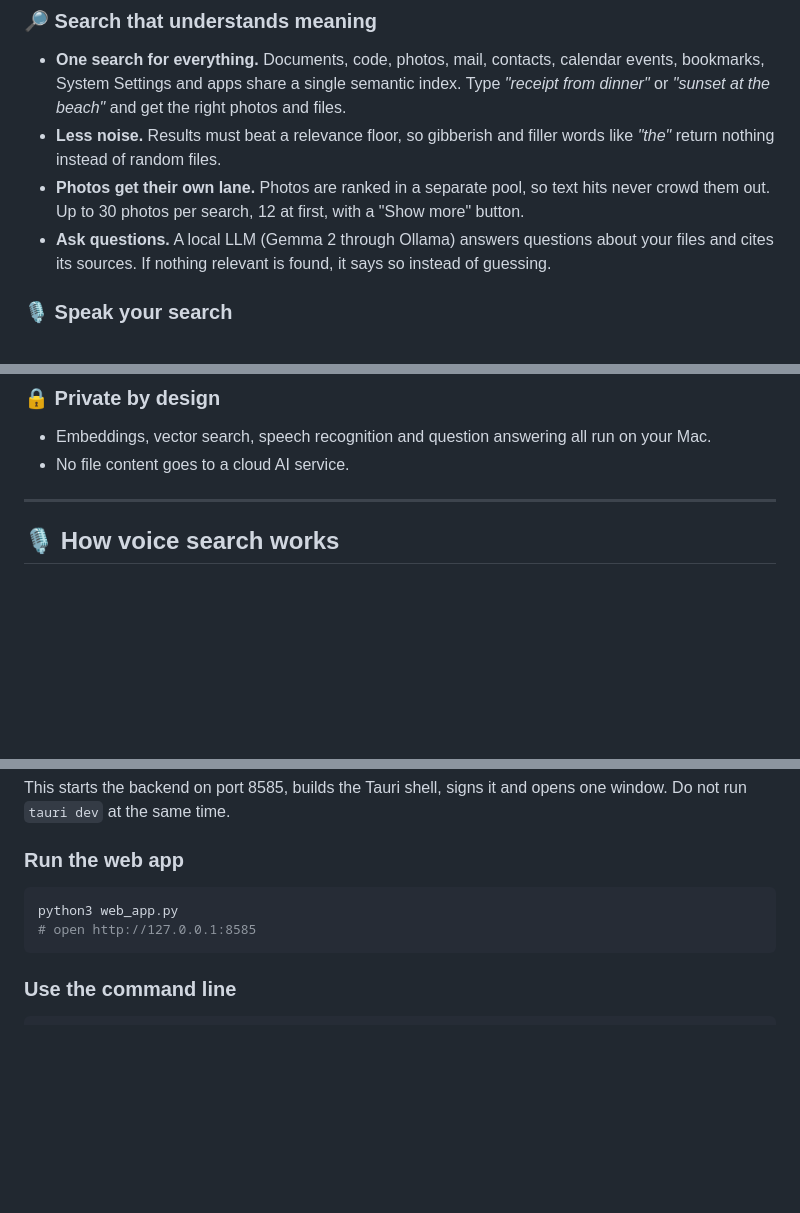
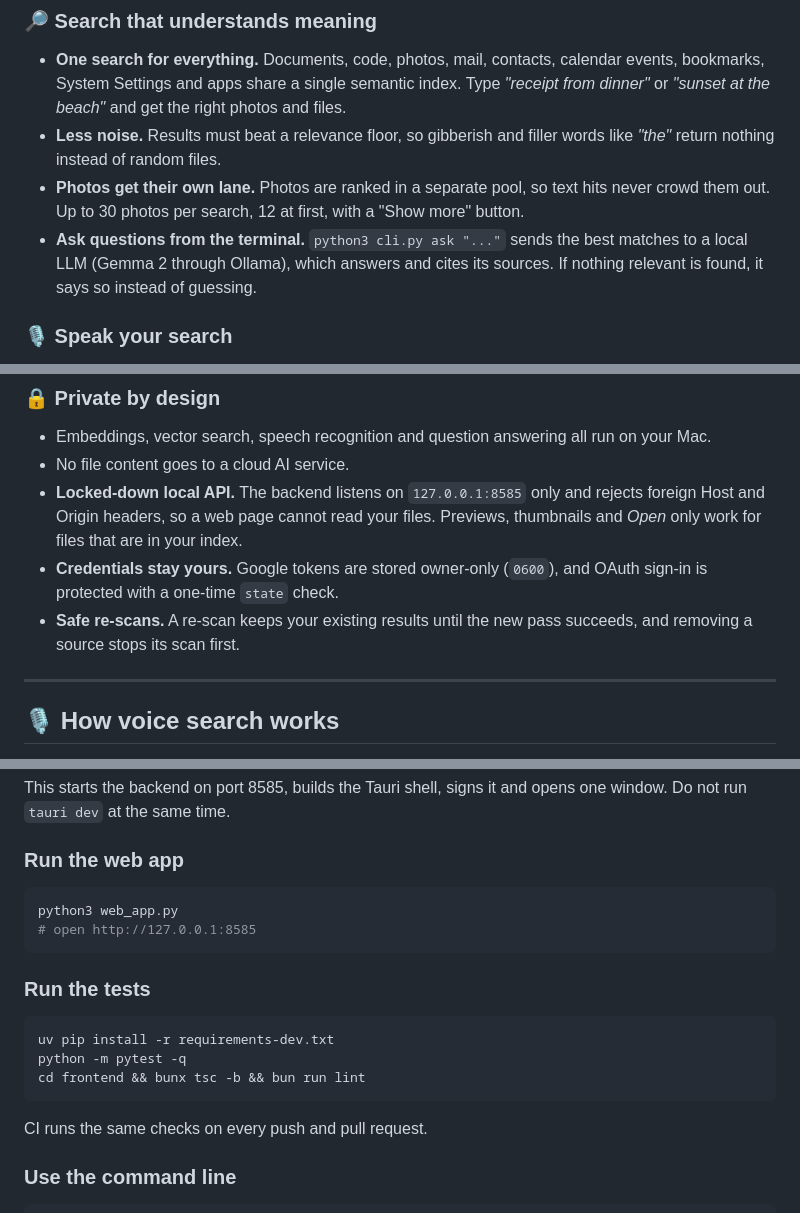
Before and after one commit to nvkudva/HyperLight, a Markdown page: README.md, 3 parts joined by grey strips. Drawn GitHub-style; blank space fills up the shorter version.

Commit message:
docs: security notes, test instructions, plan revisions
Co-Authored-By: Claude Sonnet 5.5 <noreply@anthropic.com>

````diff
--- a/README.md
+++ b/README.md
@@ -33,7 +33,7 @@ Hyperlight is a Spotlight replacement for Apple Silicon. It lives in the menu ba
 - **One search for everything.** Documents, code, photos, mail, contacts, calendar events, bookmarks, System Settings and apps share a single semantic index. Type *"receipt from dinner"* or *"sunset at the beach"* and get the right photos and files.
 - **Less noise.** Results must beat a relevance floor, so gibberish and filler words like *"the"* return nothing instead of random files.
 - **Photos get their own lane.** Photos are ranked in a separate pool, so text hits never crowd them out. Up to 30 photos per search, 12 at first, with a "Show more" button.
-- **Ask questions.** A local LLM (Gemma 2 through Ollama) answers questions about your files and cites its sources. If nothing relevant is found, it says so instead of guessing.
+- **Ask questions from the terminal.** `python3 cli.py ask "..."` sends the best matches to a local LLM (Gemma 2 through Ollama), which answers and cites its sources. If nothing relevant is found, it says so instead of guessing.
 
 ### 🎙️ Speak your search
 - **Talk, pause, see results.** Press the hotkey and speak. Hyperlight searches when you pause, shows what it heard in the search box, and stops listening shortly after you finish.
@@ -63,6 +63,9 @@ Hyperlight is a Spotlight replacement for Apple Silicon. It lives in the menu ba
 ### 🔒 Private by design
 - Embeddings, vector search, speech recognition and question answering all run on your Mac.
 - No file content goes to a cloud AI service.
+- **Locked-down local API.** The backend listens on `127.0.0.1:8585` only and rejects foreign Host and Origin headers, so a web page cannot read your files. Previews, thumbnails and *Open* only work for files that are in your index.
+- **Credentials stay yours.** Google tokens are stored owner-only (`0600`), and OAuth sign-in is protected with a one-time `state` check.
+- **Safe re-scans.** A re-scan keeps your existing results until the new pass succeeds, and removing a source stops its scan first.
 
 ---
 
@@ -174,6 +177,14 @@ python3 web_app.py
 # open http://127.0.0.1:8585
 ```
 
+### Run the tests
+```bash
+uv pip install -r requirements-dev.txt
+python -m pytest -q
+cd frontend && bunx tsc -b && bun run lint
+```
+CI runs the same checks on every push and pull request.
+
 ### Use the command line
 ```bash
 python3 cli.py index ~/Documents
````
Also changed, not shown: PLAN.md (+4 -0 lines), TODO.md (+4 -0 lines).
